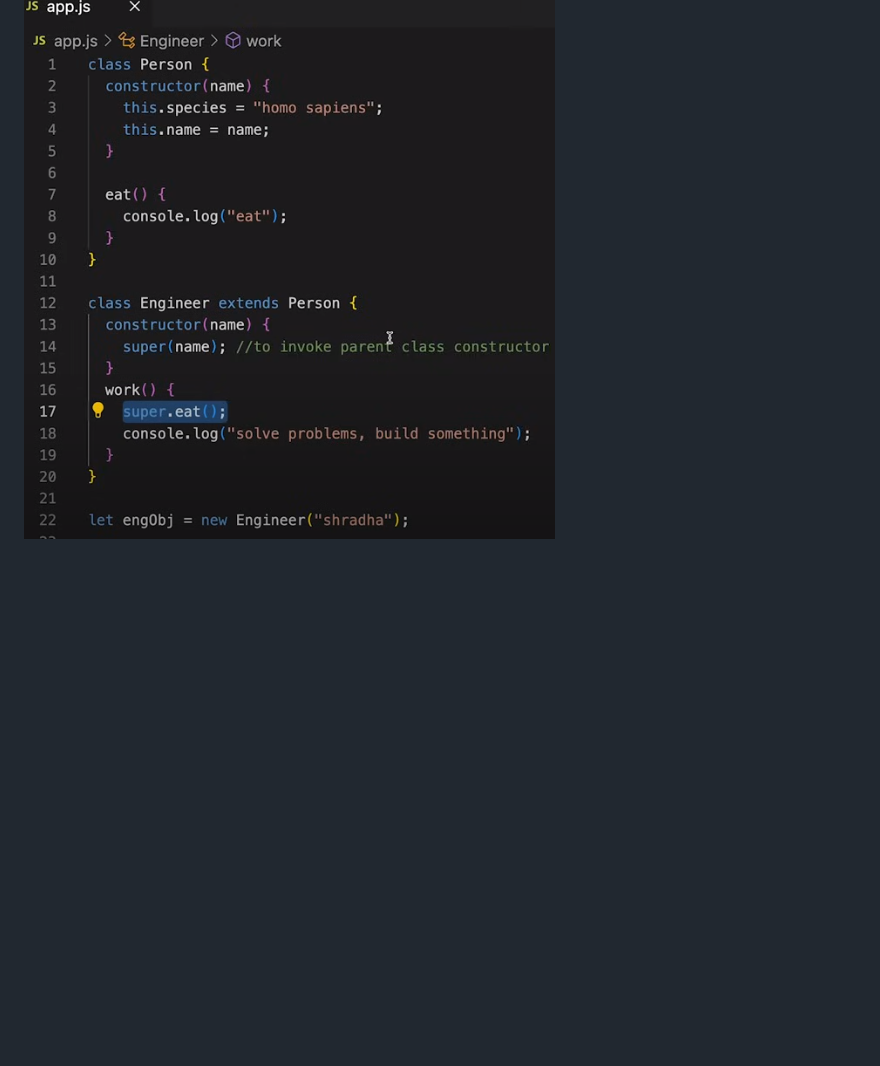
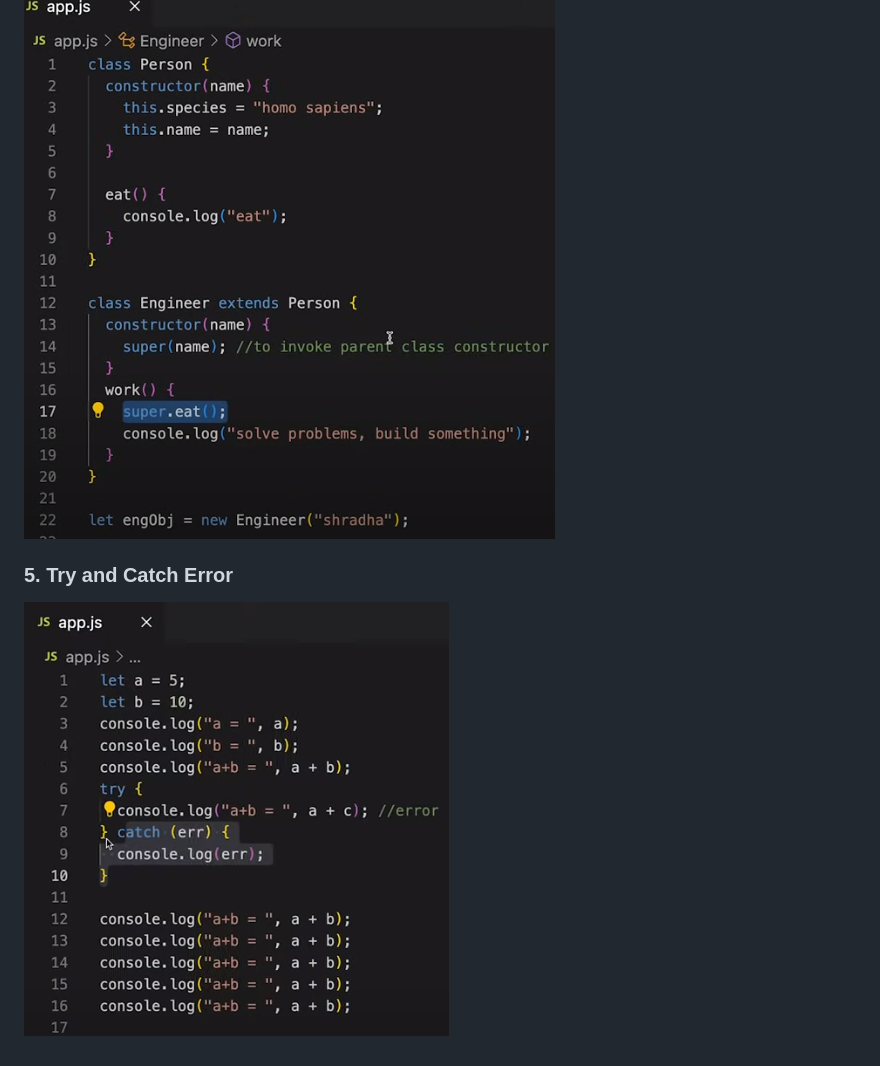
Before and after one commit to patilchaitanya/JS-Projects, a Markdown page: mdnDocs_Learning/Readme.md, the part around the change. Drawn GitHub-style; pictures changed too: mdnDocs_Learning/try&catch.png (added); blank space fills up the shorter version.

Commit message:
updated try&catch in readme

```diff
--- a/mdnDocs_Learning/Readme.md
+++ b/mdnDocs_Learning/Readme.md
@@ -86,3 +86,7 @@
 ![Alt text](super_keyword_example.png)
 ![Alt text](super_keyword_example2.png)
 ![Alt text](super_keyword_example_3.png)
+
+
+### 5. Try and Catch Error
+![Alt text](try&catch.png)
```
